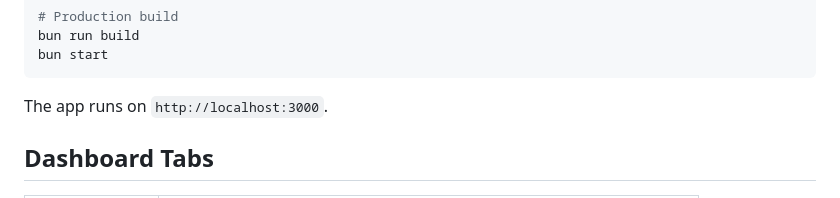
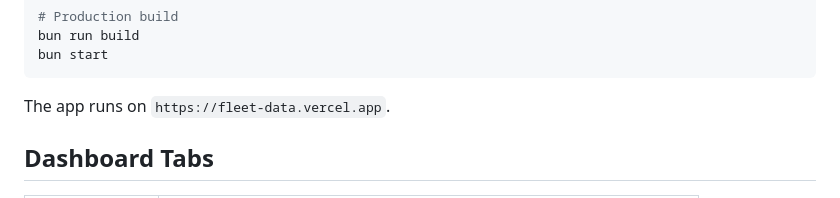
Before and after one commit to Algo-Vision404/fleet_data, a Markdown page: README.md, the part around the change. GitHub-like rendering.

Commit message:
Update app URL from localhost to production

````diff
--- a/README.md
+++ b/README.md
@@ -127,7 +127,7 @@ bun run build
 bun start
 ```
 
-The app runs on `http://localhost:3000`.
+The app runs on `https://fleet-data.vercel.app`.
 
 ## Dashboard Tabs
 
````
